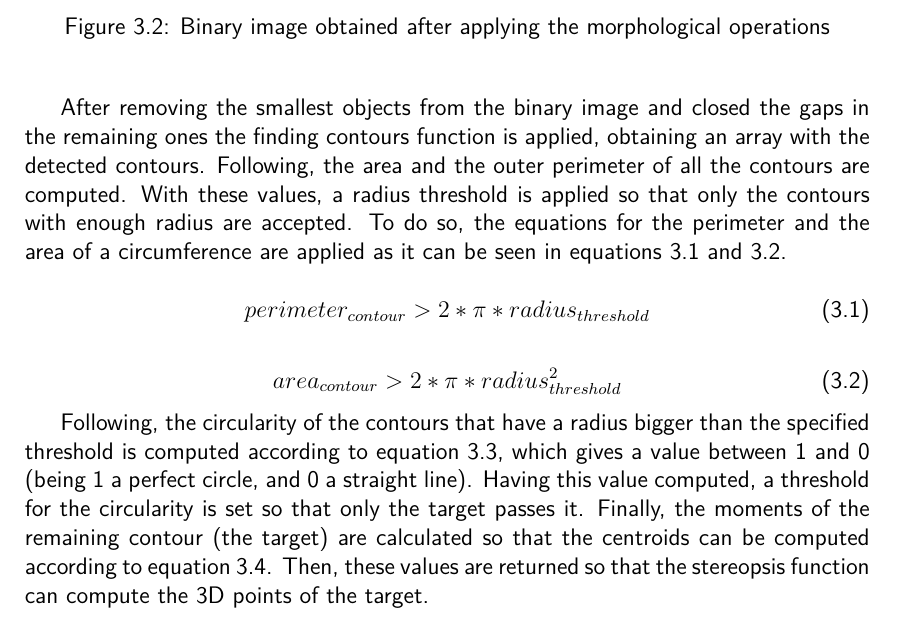
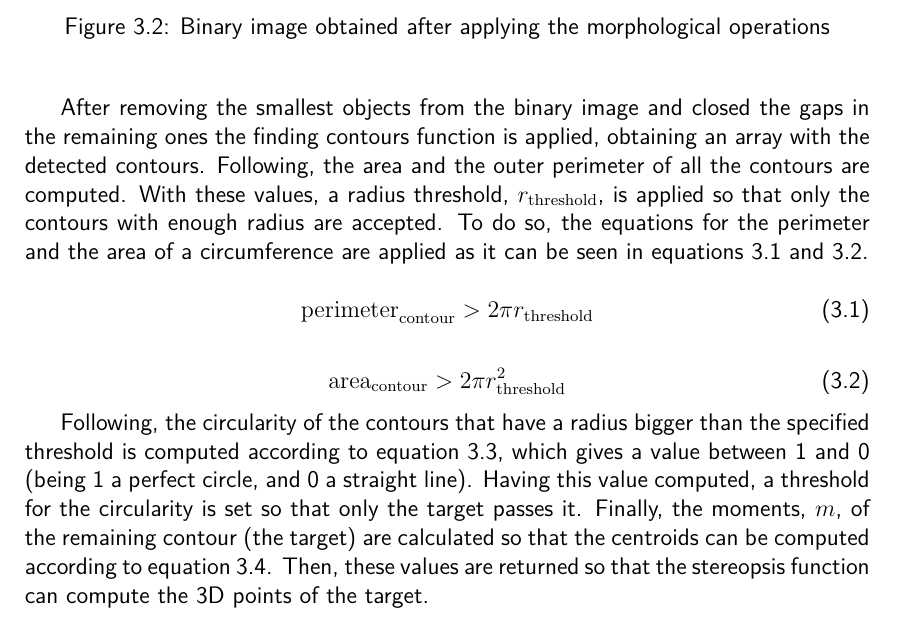
Before and after one commit to RoVi2/report, a LaTeX thesis (report.tex, which reads chapters/feature_extraction.tex): part of page 8 of 31, cut so that both start at the same text. Compiled offline with LuaLaTeX; TikZ figures are drawn from their code, not taken from saved files.

Commit message:
More equation fixin

```diff
--- a/chapters/feature_extraction.tex
+++ b/chapters/feature_extraction.tex
@@ -40,18 +40,18 @@ To filter out these artifacts two morphological operators are applied. First of
     \label{fig:filtered_image}
 \end{figure}
 
-After removing the smallest objects from the binary image and closed the gaps in the remaining ones the finding contours function is applied, obtaining an array with the detected contours. Following, the area and the outer perimeter of all the contours are computed. With these values, a radius threshold is applied so that only the contours with enough radius are accepted. To do so, the equations for the perimeter and the area of a circumference are applied as it can be seen in equations \ref{eq:circ_perimeter} and \ref{eq:circ_area}.
+After removing the smallest objects from the binary image and closed the gaps in the remaining ones the finding contours function is applied, obtaining an array with the detected contours. Following, the area and the outer perimeter of all the contours are computed. With these values, a radius threshold, $r_\mathrm{threshold}$, is applied so that only the contours with enough radius are accepted. To do so, the equations for the perimeter and the area of a circumference are applied as it can be seen in equations \ref{eq:circ_perimeter} and \ref{eq:circ_area}.
 
 \begin{equation}
-perimeter_{contour}>2*\pi*radius_{threshold}
+\mathrm{perimeter}_\mathrm{contour} > 2 \pi r_\mathrm{threshold}
 \label{eq:circ_perimeter}
 \end{equation}
 
 \begin{equation}
-area_{contour}>2*\pi*radius_{threshold}^{2}
+\mathrm{area}_\mathrm{contour} > 2 \pi r_\mathrm{threshold}^{2}
 \label{eq:circ_area}
 \end{equation}
 
-Following, the circularity of the contours that have a radius bigger than the specified threshold is computed according to equation \ref{eq:circularity}, which gives a value between 1 and 0 (being 1 a perfect circle, and 0 a straight line). Having this value computed, a threshold for the circularity is set so that only the target passes it. Finally, the moments of the remaining contour (the target) are calculated so that the centroids can be computed according to equation \ref{eq:centroids}. Then, these values are returned so that the stereopsis function can compute the 3D points of the target.
+Following, the circularity of the contours that have a radius bigger than the specified threshold is computed according to equation \ref{eq:circularity}, which gives a value between 1 and 0 (being 1 a perfect circle, and 0 a straight line). Having this value computed, a threshold for the circularity is set so that only the target passes it. Finally, the moments, $m$, of the remaining contour (the target) are calculated so that the centroids can be computed according to equation \ref{eq:centroids}. Then, these values are returned so that the stereopsis function can compute the 3D points of the target.
 
 \begin{equation}
```
Also changed, not shown: chapters/feature_extraction.tex (4 more changed lines).
